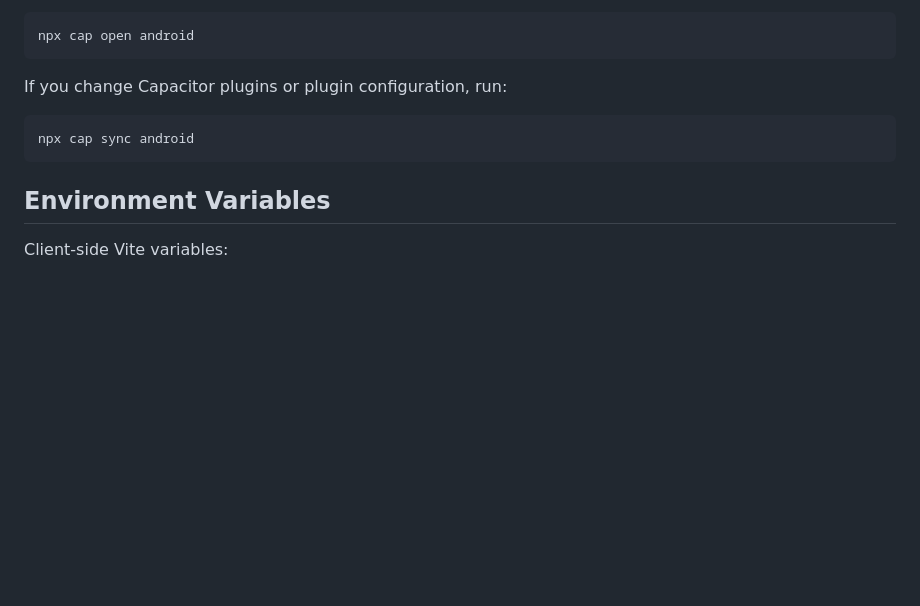
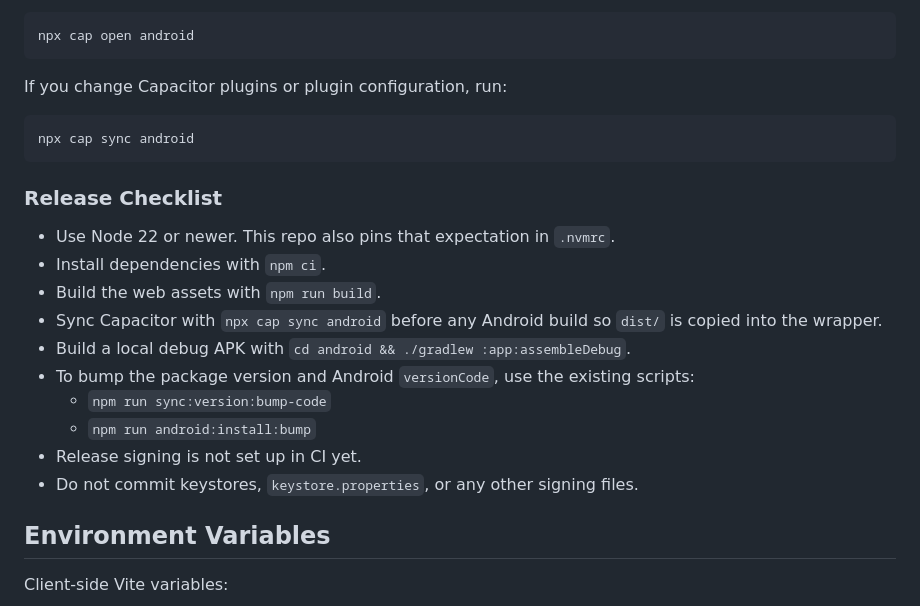
Before and after one commit to sigmundas/sporely-web, a Markdown page: README.md, the part around the change. Drawn GitHub-style; blank space fills up the shorter version.

Commit message:
docs: add Android release checklist

````diff
--- a/README.md
+++ b/README.md
@@ -89,6 +89,19 @@ If you change Capacitor plugins or plugin configuration, run:
 npx cap sync android
 ```
 
+### Release Checklist
+
+- Use Node 22 or newer. This repo also pins that expectation in `.nvmrc`.
+- Install dependencies with `npm ci`.
+- Build the web assets with `npm run build`.
+- Sync Capacitor with `npx cap sync android` before any Android build so `dist/` is copied into the wrapper.
+- Build a local debug APK with `cd android && ./gradlew :app:assembleDebug`.
+- To bump the package version and Android `versionCode`, use the existing scripts:
+  - `npm run sync:version:bump-code`
+  - `npm run android:install:bump`
+- Release signing is not set up in CI yet.
+- Do not commit keystores, `keystore.properties`, or any other signing files.
+
 ## Environment Variables
 
 Client-side Vite variables:
````
